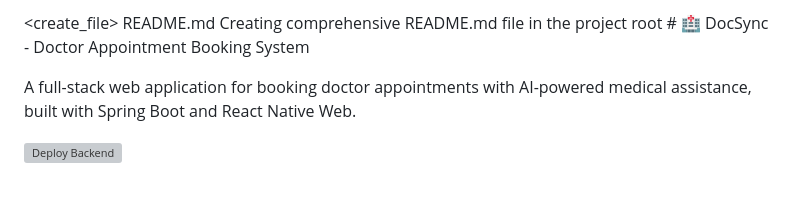
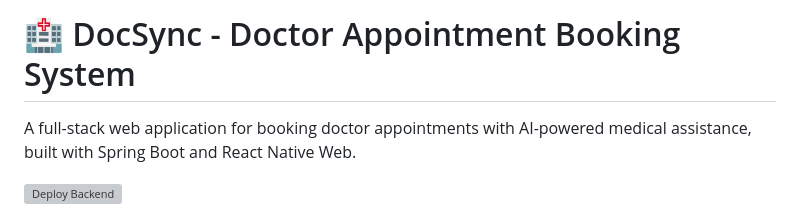
Before and after one commit to isalip48/doctor-appointment-booking-application, a Markdown page: README.md, the part around one of its changes. Drawn GitHub-style; blank space fills up the shorter version; grey boxes are pictures that could not be loaded.

```diff
--- a/README.md
+++ b/README.md
@@ -1,7 +1,4 @@
-<create_file>
-<path>README.md</path>
-<description>Creating comprehensive README.md file in the project root</description>
-<content># 🏥 DocSync - Doctor Appointment Booking System
+# 🏥 DocSync - Doctor Appointment Booking System
 
 A full-stack web application for booking doctor appointments with AI-powered medical assistance, built with Spring Boot and React Native Web.
 
```
Also changed, not shown: other parts of README.md (+3 -2 lines).
